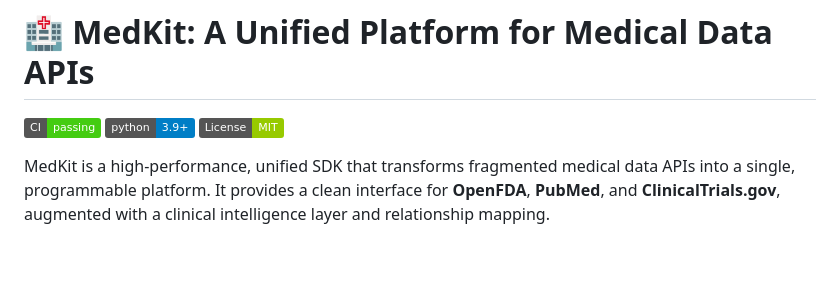
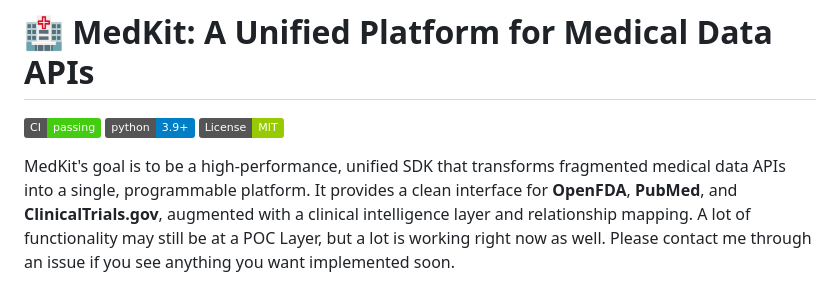
Before and after one commit to interestng/medkit, a Markdown page: README.md, the part around the change. GitHub-like rendering; badges without logos; blank space fills up the shorter version.

```diff
--- a/README.md
+++ b/README.md
@@ -4,7 +4,7 @@
 [![Python 3.9+](https://img.shields.io/badge/python-3.9%2B-blue)](https://www.python.org/)
 [![License: MIT](https://img.shields.io/badge/License-MIT-green.svg)](https://opensource.org/licenses/MIT)
 
-MedKit is a high-performance, unified SDK that transforms fragmented medical data APIs into a single, programmable platform. It provides a clean interface for **OpenFDA**, **PubMed**, and **ClinicalTrials.gov**, augmented with a clinical intelligence layer and relationship mapping.
+MedKit's goal is to be a high-performance, unified SDK that transforms fragmented medical data APIs into a single, programmable platform. It provides a clean interface for **OpenFDA**, **PubMed**, and **ClinicalTrials.gov**, augmented with a clinical intelligence layer and relationship mapping. A lot of functionality may still be at a POC Layer, but a lot is working right now as well. Please contact me through an issue if you see anything you want implemented soon.
 
 ![MedKit CLI Demo](demo.gif)
 
```
